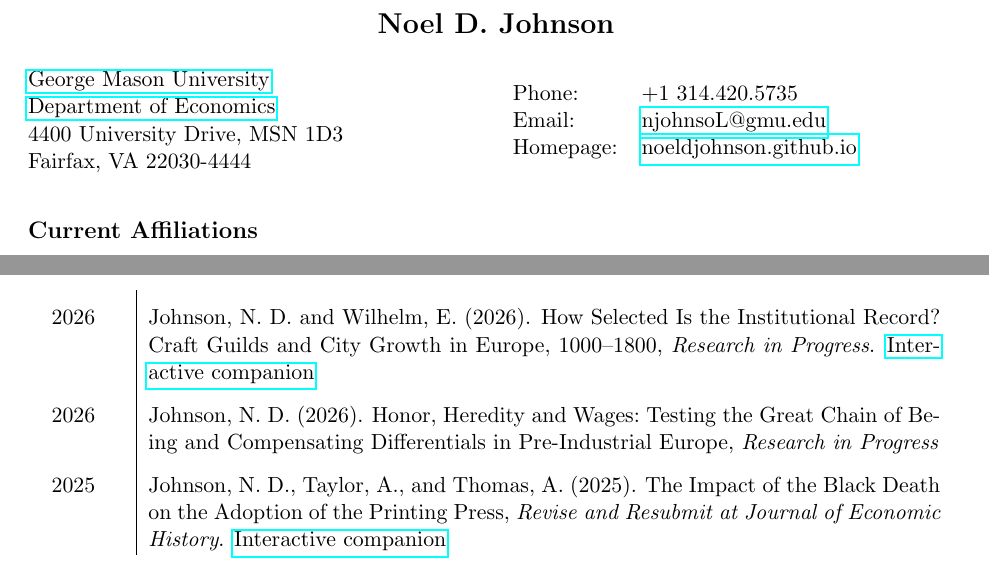
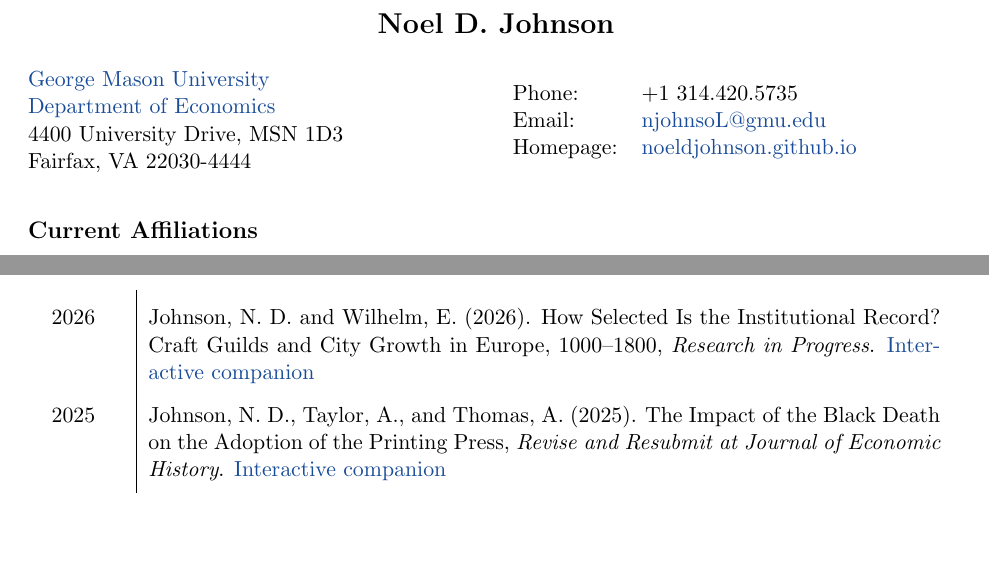
Before and after one commit to noeldjohnson/Current_CV, a LaTeX CV (Johnson CV_Current.tex): two parts of pages 1 and 4 of 8, joined at a grey line, cut so that both start at the same text, the shorter picture padded with empty space. Compiled offline with pdfLaTeX.

Commit message:
Show links in color and drop the Great Chain paper for now
Co-Authored-By: Claude Opus 5.5 <noreply@anthropic.com>

```diff
--- a/Johnson CV_Current.tex
+++ b/Johnson CV_Current.tex
@@ -1,6 +1,7 @@
 \documentclass[11pt,fullpage]{article}
 
 \usepackage{hyperref}
+\hypersetup{colorlinks=true, urlcolor=[rgb]{0.10,0.30,0.60}, linkcolor=black, citecolor=black}
 \usepackage{geometry}
 \usepackage{listliketab}
 \usepackage{array}
@@ -197,7 +198,6 @@
 \setlength{\extrarowheight}{8pt}
 \begin{longtable}{p{0.5in}|>{\leavevmode}p{5.5in}}
  2026 & \bibentry{GuildsCityGrowth}, \textit{Research in Progress}. \href{https://noeldjohnson.github.io/interactive/guilds/}{Interactive companion} \\
- 2026 & \bibentry{JohnsonGreatChain}, \textit{Research in Progress} \\
  2025 & \bibentry{JohnsonThomas2021}, \textit{Revise and Resubmit at Journal of Economic History}. \href{https://noeldjohnson.github.io/interactive/black-death-press/}{Interactive companion} \\
  2025 & \bibentry{IndiaDisease}, \textit{Revise and Resubmit at Journal of Development Economics}. \href{https://noeldjohnson.github.io/interactive/great-revolt/}{Interactive companion} \\
  2025 & \bibentry{JohnsonTaylorVarieties}, \textit{Research in Progress}. \href{https://noeldjohnson.github.io/interactive/market-for-ideas/}{Interactive companion} \\
```
Also changed, not shown: Johnson CV_Current.bbl, Johnson CV_Current.pdf, 4 other files.
